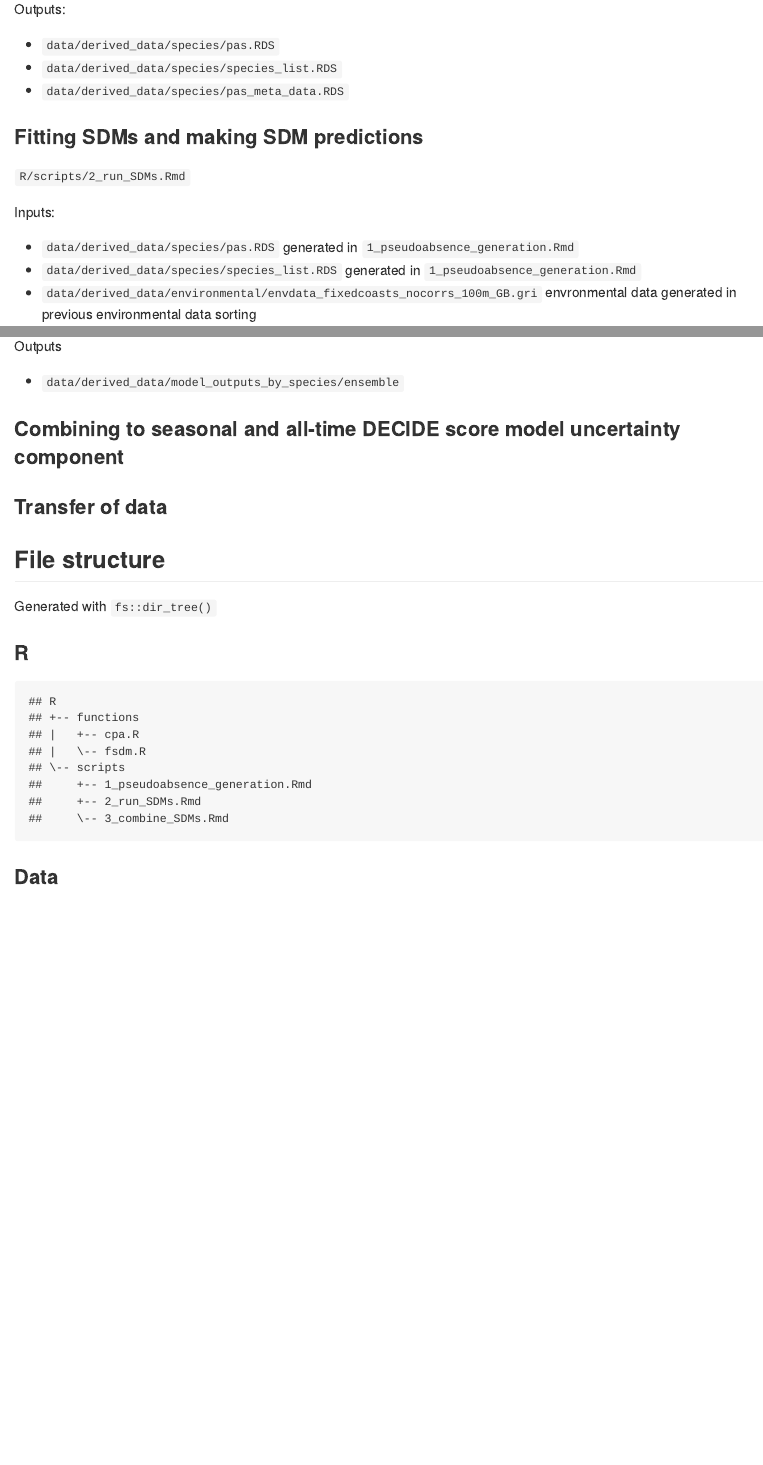
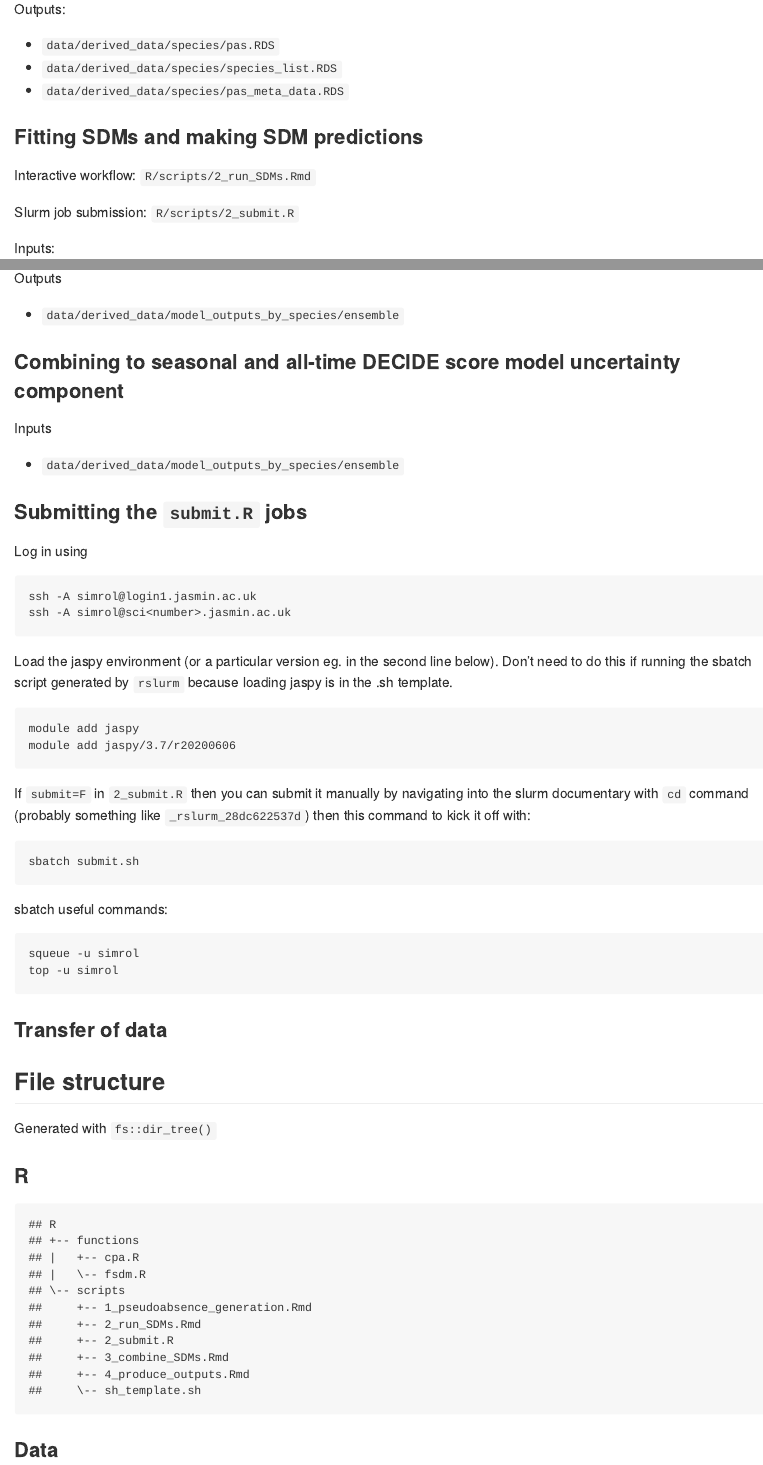
Before and after one commit to BiologicalRecordsCentre/DECIDE_SDMs, an R Markdown document (README.Rmd): the page in a window 1100 px wide, from 1150 px down, and a second part further down, joined at a grey line. The pictures show the output file README.md that the author committed with the source, drawn offline in the style of GitHub.

Commit message:
Submission script automatically loading jaspy, setting working directories properly, updates to readme and gitignoreing the temporary rslurm files.

````diff
--- a/R/scripts/2_submit.R
+++ b/R/scripts/2_submit.R
@@ -54,6 +54,11 @@ trigger_job <- function(n_folds,species_name,model_to_run,plot_diagnostics = F,r
     run_test = run_test
   )
 
+  #if we're in a slurm folder then set the working directory to the main project directory by going up a folder
+  if(grepl("slurm",getwd())){
+    set_wd("../")
+  }
+
   #create a species directory if it doesn't already exist
   if (!dir.exists(paste0("docs/models/",species_name))){
     dir.create(paste0("docs/models/",species_name))
@@ -82,5 +87,6 @@ slurm_apply(f = trigger_job,
                                  time = as.character(time),
                                  mem = mem_req),
             submit = F,
-            rscript_path = ""
+            rscript_path = "",
+            sh_template = "R/scripts/sh_template.sh"
             )
--- a/README.Rmd
+++ b/README.Rmd
@@ -41,7 +41,9 @@ Outputs:
 
 ### Fitting SDMs and making SDM predictions
 
-`R/scripts/2_run_SDMs.Rmd`
+Interactive workflow: `R/scripts/2_run_SDMs.Rmd`
+
+Slurm job submission:  `R/scripts/2_submit.R`
 
 Inputs:
 
@@ -83,6 +85,35 @@ Inputs
 
 
 
+### Submitting the `submit.R` jobs
+
+Log in using
+
+```
+ssh -A simrol@login1.jasmin.ac.uk
+ssh -A simrol@sci<number>.jasmin.ac.uk
+
+```
+
+Load the jaspy environment (or a particular version eg. in the second line below). Don't need to do this if running the sbatch script generated by `rslurm` because loading jaspy is in the .sh template.
+
+```
+module add jaspy
+module add jaspy/3.7/r20200606
+```
+
+If `submit=F` in `2_submit.R` then you can submit it manually by navigating into the slurm documentary with `cd` command (probably something like `_rslurm_28dc622537d`) then this command to kick it off with:
+```
+sbatch submit.sh
+```
+
+sbatch useful commands:
+```
+squeue -u simrol
+top -u simrol
+```
+
+
 ### Transfer of data
 
 
````
Also changed, not shown: README.md, 2 other files.
